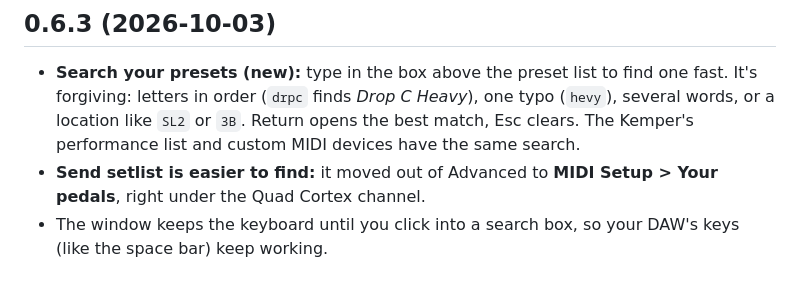
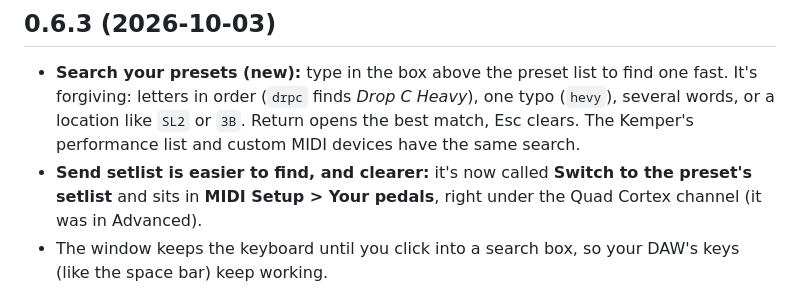
Before and after one commit to thankost/pedal-cues, a Markdown page: CHANGELOG.md, the part around the change. GitHub-like rendering.

```diff
--- a/CHANGELOG.md
+++ b/CHANGELOG.md
@@ -5,7 +5,7 @@ Download the latest version from the [PedalCues website](https://thankost.github
 ## 0.6.3 (2026-10-03)
 
 - **Search your presets (new):** type in the box above the preset list to find one fast. It's forgiving: letters in order (`drpc` finds *Drop C Heavy*), one typo (`hevy`), several words, or a location like `SL2` or `3B`. Return opens the best match, Esc clears. The Kemper's performance list and custom MIDI devices have the same search.
-- **Send setlist is easier to find:** it moved out of Advanced to **MIDI Setup > Your pedals**, right under the Quad Cortex channel.
+- **Send setlist is easier to find, and clearer:** it's now called **Switch to the preset's setlist** and sits in **MIDI Setup > Your pedals**, right under the Quad Cortex channel (it was in Advanced).
 - The window keeps the keyboard until you click into a search box, so your DAW's keys (like the space bar) keep working.
 
 ## 0.6.2 (2026-10-03)
```
Also changed, not shown: CLAUDE.md (+1 -1 lines), docs/GUIDE.md (+3 -3 lines), docs/images/settings-qc-chain.png, docs/images/settings-standalone.png, docs/images/settings.png, 6 other files.
